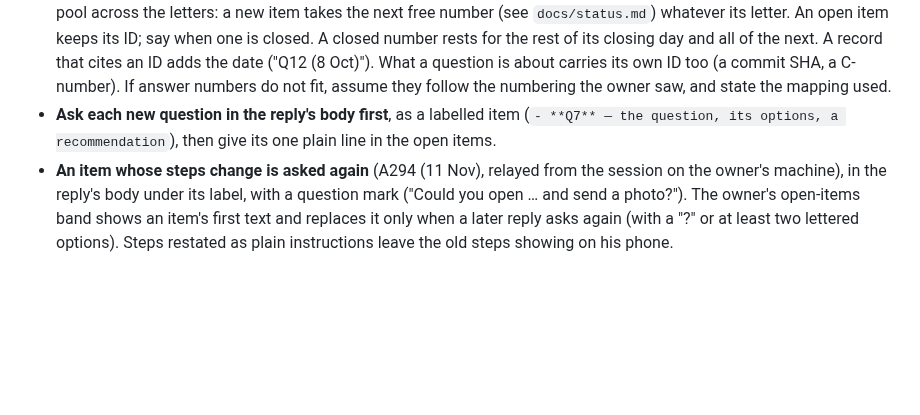
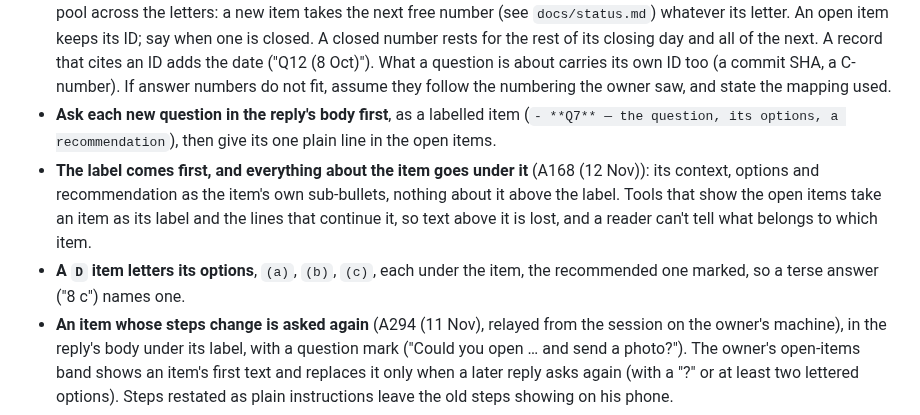
Before and after one commit to AlonRR/parametric-window-sealer, a Markdown page: CLAUDE.md, the part around the change. Drawn GitHub-style; blank space fills up the shorter version.

Commit message:
docs(claude): the label first, and lettered options
The owner approved A168 (12 Nov 2026): two house rules from
engineering-practices' cloud-session starter (f4dd552), relayed by the
session on his machine. An item's context, options and recommendation
go under its label, nothing about it above, as tools that show the
open items take an item as its label and the lines that continue it;
a D item letters its options so a terse answer names one. The status
doc records A168; the next free ID is 169.

```diff
--- a/CLAUDE.md
+++ b/CLAUDE.md
@@ -41,6 +41,12 @@ hose. The design is still being worked out with the owner.
 - **Ask each new question in the reply's body first**, as a labelled item
   (`- **Q7** — the question, its options, a recommendation`), then give its one plain line in the
   open items.
+- **The label comes first, and everything about the item goes under it** (A168 (12 Nov)): its
+  context, options and recommendation as the item's own sub-bullets, nothing about it above the
+  label. Tools that show the open items take an item as its label and the lines that continue
+  it, so text above it is lost, and a reader can't tell what belongs to which item.
+- **A `D` item letters its options**, `(a)`, `(b)`, `(c)`, each under the item, the recommended
+  one marked, so a terse answer ("8 c") names one.
 - **An item whose steps change is asked again** (A294 (11 Nov), relayed from the session on the
   owner's machine), in the reply's body under its label, with a question mark ("Could you open …
   and send a photo?"). The owner's open-items band shows an item's first text and replaces it
```
Also changed, not shown: docs/status.md (+2 -1 lines).
